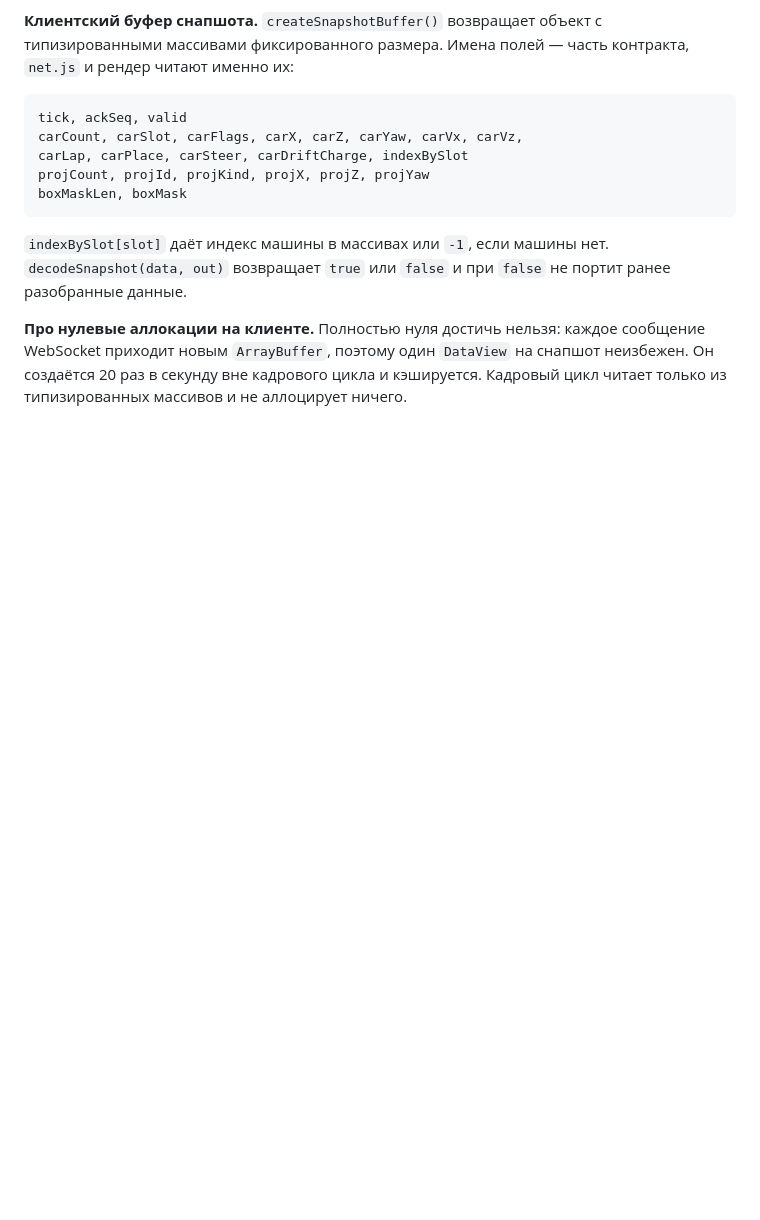
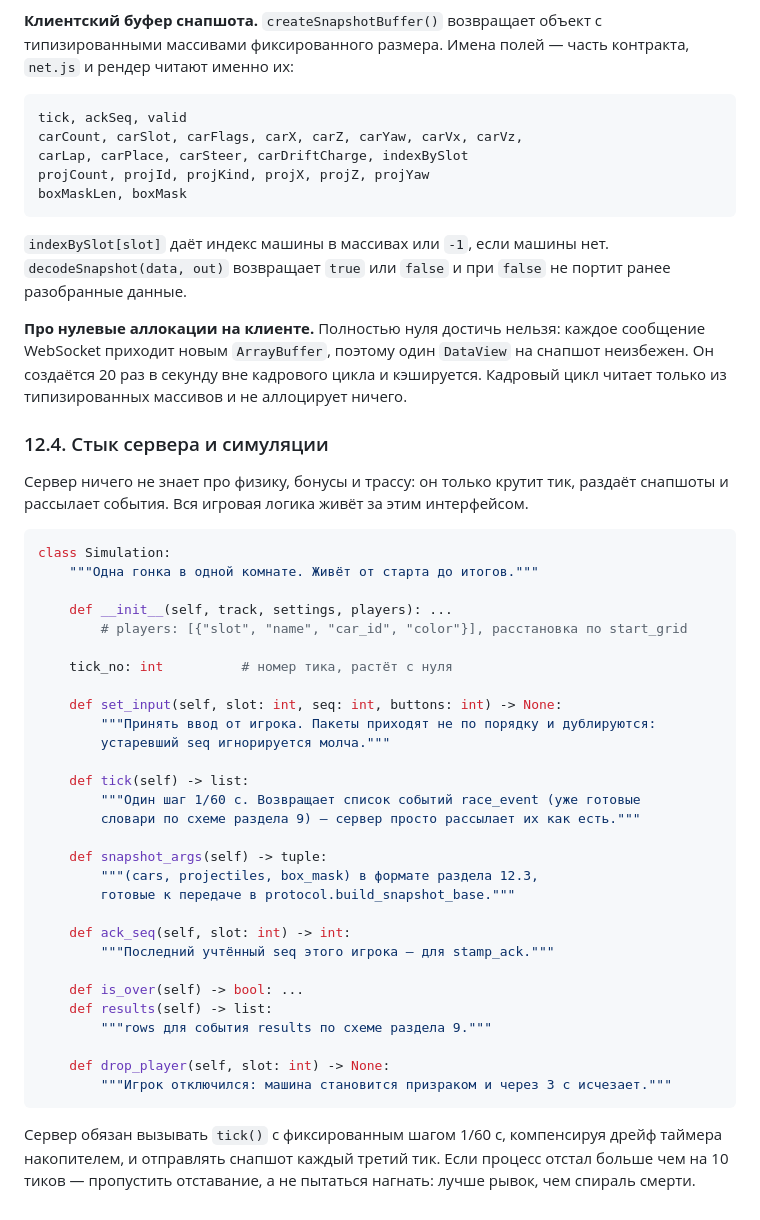
Before and after one commit to kalkulator777/Zza, a Markdown page: racing/DESIGN.md, the part around the change. GitHub-like rendering; blank space fills up the shorter version.

Commit message:
Зафиксировать в контракте стык сервера и симуляции
Сервер не знает про физику, бонусы и трассу: только тик с фиксированным
шагом, рассылка снапшотов и событий. Это позволяет писать сервер и игровую
логику параллельно и независимо.

Отдельно оговорено поведение при отставании процесса: пропускать отставание,
а не нагонять, чтобы не свалиться в спираль смерти.

Co-Authored-By: Claude Opus 5 <noreply@anthropic.com>
Claude-Session: https://claude.ai/code/session_011mETYS7Z4gdvaJvwyX2beQ

````diff
--- a/racing/DESIGN.md
+++ b/racing/DESIGN.md
@@ -902,3 +902,46 @@ boxMaskLen, boxMask
 на снапшот неизбежен. Он создаётся 20 раз в секунду вне кадрового цикла и
 кэшируется. Кадровый цикл читает только из типизированных массивов и не
 аллоцирует ничего.
+
+### 12.4. Стык сервера и симуляции
+
+Сервер ничего не знает про физику, бонусы и трассу: он только крутит тик,
+раздаёт снапшоты и рассылает события. Вся игровая логика живёт за этим
+интерфейсом.
+
+```python
+class Simulation:
+    """Одна гонка в одной комнате. Живёт от старта до итогов."""
+
+    def __init__(self, track, settings, players): ...
+        # players: [{"slot", "name", "car_id", "color"}], расстановка по start_grid
+
+    tick_no: int          # номер тика, растёт с нуля
+
+    def set_input(self, slot: int, seq: int, buttons: int) -> None:
+        """Принять ввод от игрока. Пакеты приходят не по порядку и дублируются:
+        устаревший seq игнорируется молча."""
+
+    def tick(self) -> list:
+        """Один шаг 1/60 с. Возвращает список событий race_event (уже готовые
+        словари по схеме раздела 9) — сервер просто рассылает их как есть."""
+
+    def snapshot_args(self) -> tuple:
+        """(cars, projectiles, box_mask) в формате раздела 12.3,
+        готовые к передаче в protocol.build_snapshot_base."""
+
+    def ack_seq(self, slot: int) -> int:
+        """Последний учтённый seq этого игрока — для stamp_ack."""
+
+    def is_over(self) -> bool: ...
+    def results(self) -> list:
+        """rows для события results по схеме раздела 9."""
+
+    def drop_player(self, slot: int) -> None:
+        """Игрок отключился: машина становится призраком и через 3 с исчезает."""
+```
+
+Сервер обязан вызывать `tick()` с фиксированным шагом 1/60 с, компенсируя
+дрейф таймера накопителем, и отправлять снапшот каждый третий тик.
+Если процесс отстал больше чем на 10 тиков — пропустить отставание,
+а не пытаться нагнать: лучше рывок, чем спираль смерти.
````
